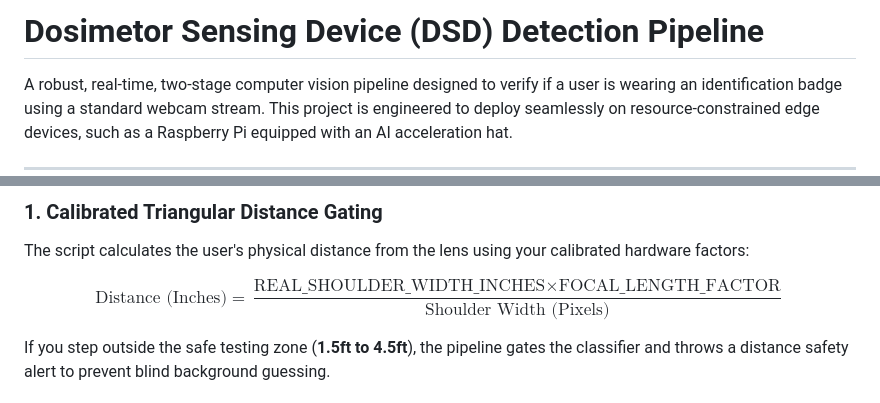
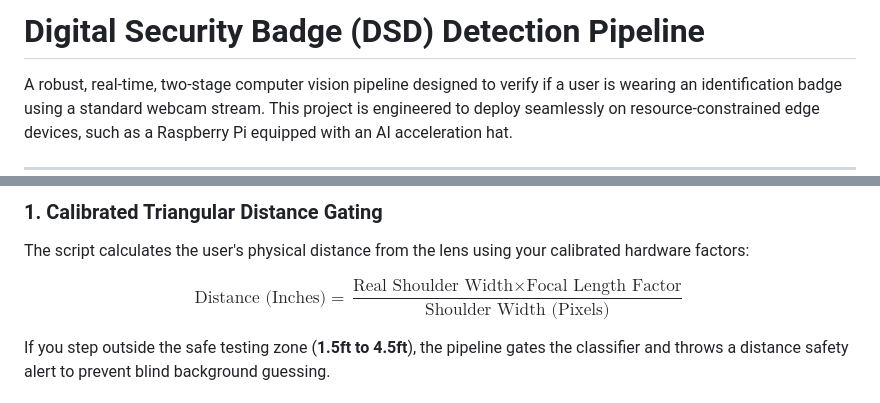
Before and after one commit to adam-the-student/DSD, a Markdown page: README.md, 2 parts joined by grey strips. Drawn GitHub-style.

Commit message:
Clean up README.md

```diff
--- a/README.md
+++ b/README.md
@@ -1,4 +1,4 @@
-# Dosimetor Sensing Device (DSD) Detection Pipeline
+# Digital Security Badge (DSD) Detection Pipeline
 
 A robust, real-time, two-stage computer vision pipeline designed to verify if a user is wearing an identification badge using a standard webcam stream. This project is engineered to deploy seamlessly on resource-constrained edge devices, such as a Raspberry Pi equipped with an AI acceleration hat.
 
@@ -68,7 +68,7 @@ graph LR
 ### 1. Calibrated Triangular Distance Gating
 The script calculates the user's physical distance from the lens using your calibrated hardware factors:
 
-$$\text{Distance (Inches)} = \frac{\text{REAL\_SHOULDER\_WIDTH\_INCHES} \times \text{FOCAL\_LENGTH\_FACTOR}}{\text{Shoulder Width (Pixels)}}$$
+$$\text{Distance (Inches)} = \frac{\text{Real Shoulder Width} \times \text{Focal Length Factor}}{\text{Shoulder Width (Pixels)}}$$
 
 If you step outside the safe testing zone (**1.5ft to 4.5ft**), the pipeline gates the classifier and throws a distance safety alert to prevent blind background guessing.
 
```
